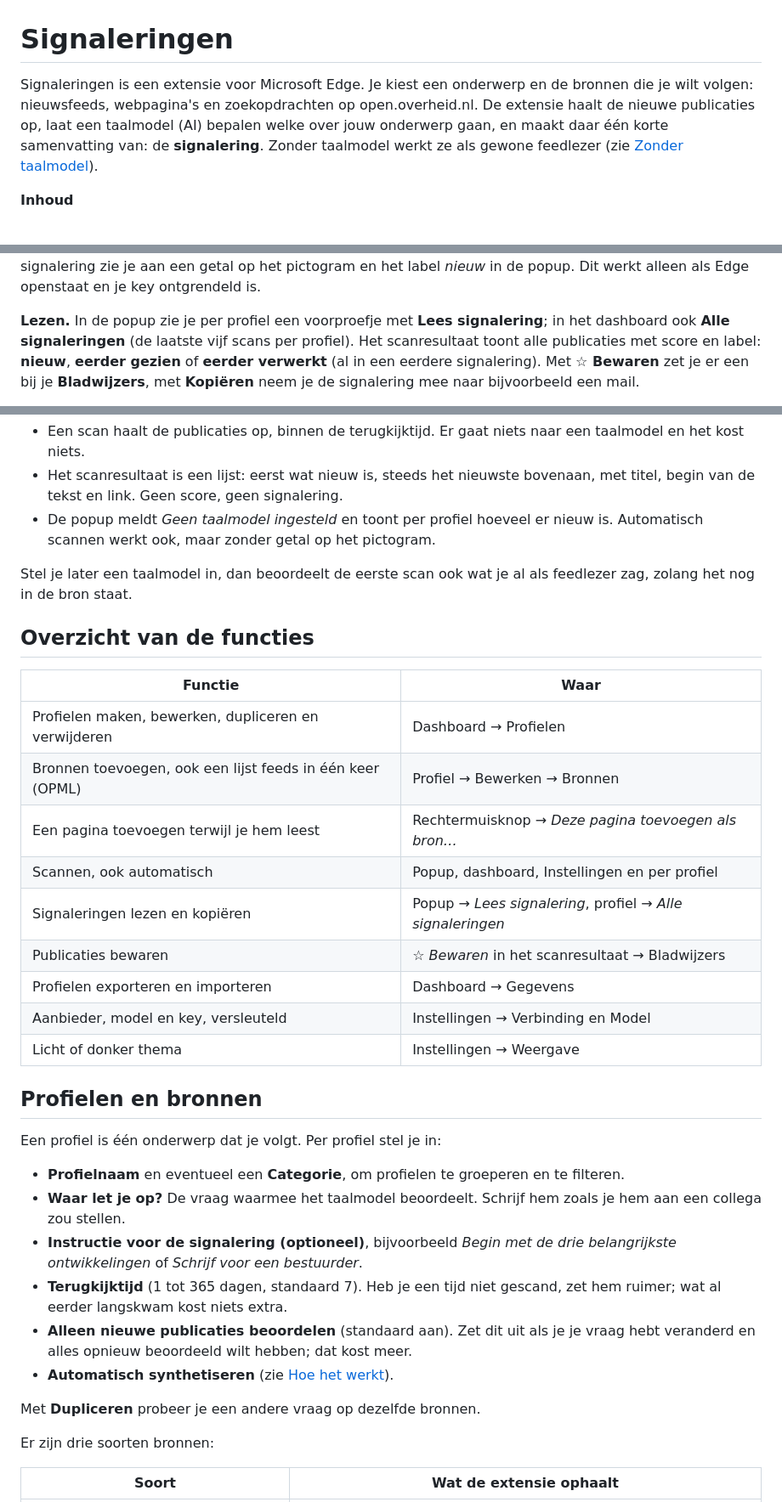
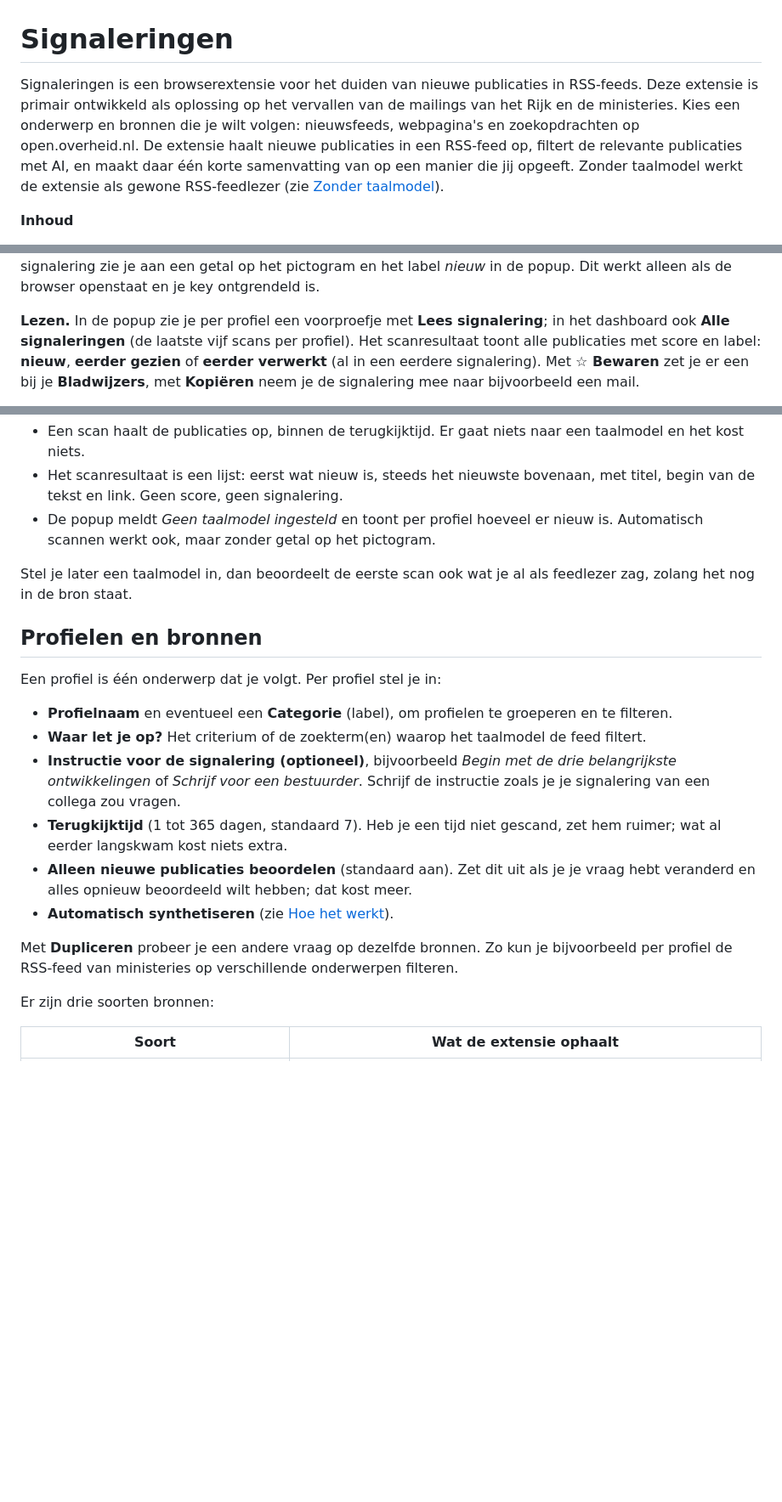
Before and after one commit to vollebergh/signaleringen, a Markdown page: README.md, 3 parts joined by grey strips. Shown at 85% size. Drawn GitHub-style; blank space fills up the shorter version.

```diff
--- a/README.md
+++ b/README.md
@@ -1,11 +1,11 @@
 # Signaleringen
 
-Signaleringen is een extensie voor Microsoft Edge. Je kiest een onderwerp en
-de bronnen die je wilt volgen: nieuwsfeeds, webpagina's en zoekopdrachten op
-open.overheid.nl. De extensie haalt de nieuwe publicaties op, laat een
-taalmodel (AI) bepalen welke over jouw onderwerp gaan, en maakt daar één
-korte samenvatting van: de **signalering**. Zonder taalmodel werkt ze als
-gewone feedlezer (zie [Zonder taalmodel](#zonder-taalmodel)).
+Signaleringen is een browserextensie voor het duiden van nieuwe publicaties in RSS-feeds.
+Deze extensie is primair ontwikkeld als oplossing op het vervallen van de mailings van
+het Rijk en de ministeries. Kies een onderwerp en bronnen die je wilt volgen: nieuwsfeeds,
+webpagina's en zoekopdrachten op open.overheid.nl. De extensie haalt nieuwe publicaties in een RSS-feed op,
+filtert de relevante publicaties met AI, en maakt daar één korte samenvatting van op een manier die jij opgeeft.
+Zonder taalmodel werkt de extensie als gewone RSS-feedlezer (zie [Zonder taalmodel](#zonder-taalmodel)).
 
 **Inhoud**
 
@@ -129,8 +118,8 @@ synthetiseren** met hoe vaak (elk uur tot elke week). Een nieuwe automatische
 signalering zie je aan een getal op het pictogram en het label *nieuw* in de
-popup. Dit werkt alleen als Edge openstaat en je key ontgrendeld is.
+popup. Dit werkt alleen als de browser openstaat en je key ontgrendeld is.
 
-**Lezen.** In de popup zie je per profiel een voorproefje met **Lees
-signalering**; in het dashboard ook **Alle signaleringen** (de laatste vijf
+**Lezen.** In de popup zie je per profiel een voorproefje met **Lees signalering**;
+in het dashboard ook **Alle signaleringen** (de laatste vijf
 scans per profiel). Het scanresultaat toont alle publicaties met score en
 label: **nieuw**, **eerder gezien** of **eerder verwerkt** (al in een eerdere
 signalering). Met **☆ Bewaren** zet je er een bij je **Bladwijzers**, met
@@ -157,30 +146,16 @@ met 4 over; *Waar let je op?* mag leeg blijven.
 Stel je later een taalmodel in, dan beoordeelt de eerste scan ook wat je al
 als feedlezer zag, zolang het nog in de bron staat.
 
-## Overzicht van de functies
-
-| Functie | Waar |
-| --- | --- |
-| Profielen maken, bewerken, dupliceren en verwijderen | Dashboard → Profielen |
-| Bronnen toevoegen, ook een lijst feeds in één keer (OPML) | Profiel → Bewerken → Bronnen |
-| Een pagina toevoegen terwijl je hem leest | Rechtermuisknop → *Deze pagina toevoegen als bron…* |
-| Scannen, ook automatisch | Popup, dashboard, Instellingen en per profiel |
-| Signaleringen lezen en kopiëren | Popup → *Lees signalering*, profiel → *Alle signaleringen* |
-| Publicaties bewaren | *☆ Bewaren* in het scanresultaat → Bladwijzers |
-| Profielen exporteren en importeren | Dashboard → Gegevens |
-| Aanbieder, model en key, versleuteld | Instellingen → Verbinding en Model |
-| Licht of donker thema | Instellingen → Weergave |
-
 ## Profielen en bronnen
 
 Een profiel is één onderwerp dat je volgt. Per profiel stel je in:
 
-- **Profielnaam** en eventueel een **Categorie**, om profielen te groeperen en
+- **Profielnaam** en eventueel een **Categorie** (label), om profielen te groeperen en
   te filteren.
-- **Waar let je op?** De vraag waarmee het taalmodel beoordeelt. Schrijf hem
-  zoals je hem aan een collega zou stellen.
+- **Waar let je op?** Het criterium of de zoekterm(en) waarop het taalmodel de feed filtert.
 - **Instructie voor de signalering (optioneel)**, bijvoorbeeld *Begin met de
   drie belangrijkste ontwikkelingen* of *Schrijf voor een bestuurder*.
+  Schrijf de instructie zoals je je signalering van een collega zou vragen.
 - **Terugkijktijd** (1 tot 365 dagen, standaard 7). Heb je een tijd niet
   gescand, zet hem ruimer; wat al eerder langskwam kost niets extra.
 - **Alleen nieuwe publicaties beoordelen** (standaard aan). Zet dit uit als je
@@ -188,7 +163,8 @@ Een profiel is één onderwerp dat je volgt. Per profiel stel je in:
   meer.
 - **Automatisch synthetiseren** (zie [Hoe het werkt](#hoe-het-werkt)).
 
-Met **Dupliceren** probeer je een andere vraag op dezelfde bronnen.
+Met **Dupliceren** probeer je een andere vraag op dezelfde bronnen. Zo kun je bijvoorbeeld
+per profiel de RSS-feed van ministeries op verschillende onderwerpen filteren.
 
 Er zijn drie soorten bronnen:
 
```
Also changed, not shown: other parts of README.md (+36 -71 lines).
